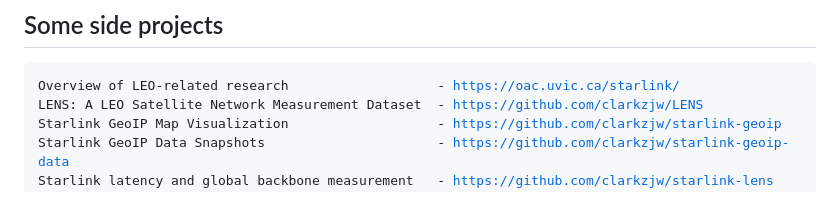
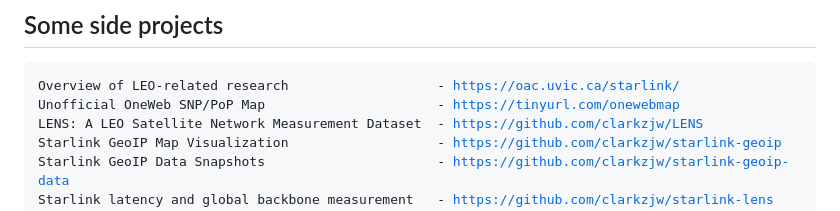
Before and after one commit to clarkzjw/clarkzjw, a Markdown page: README.md, the part around one of its changes. Rendered like a GitHub page.

Commit message:
add oneweb snp/pop map

```diff
--- a/README.md
+++ b/README.md
@@ -16,6 +16,7 @@ PGP Fingerprint - <a href="https://keys.openpgp.org/vks/v1/by-fingerprint/B878C3
 ## Some side projects
 <pre style='font-size: 9pt'>
 Overview of LEO-related research                   - <a href="https://oac.uvic.ca/starlink/" target="_blank">https://oac.uvic.ca/starlink/</a>
+Unofficial OneWeb SNP/PoP Map                      - <a href="https://tinyurl.com/onewebmap" target="_blank">https://tinyurl.com/onewebmap</a>
 LENS: A LEO Satellite Network Measurement Dataset  - <a href="https://github.com/clarkzjw/LENS", target="_blank">https://github.com/clarkzjw/LENS</a>
 Starlink GeoIP Map Visualization                   - <a href="https://github.com/clarkzjw/starlink-geoip", target="_blank">https://github.com/clarkzjw/starlink-geoip</a>
 Starlink GeoIP Data Snapshots                      - <a href="https://github.com/clarkzjw/starlink-geoip-data", target="_blank">https://github.com/clarkzjw/starlink-geoip-data</a>
```
Also changed, not shown: other parts of README.md (+1 -0 lines), oneweb-snp-pop.png (added).
